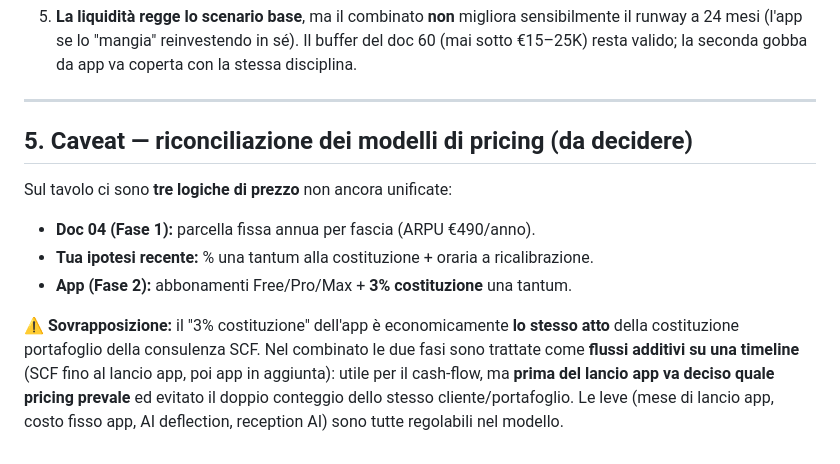
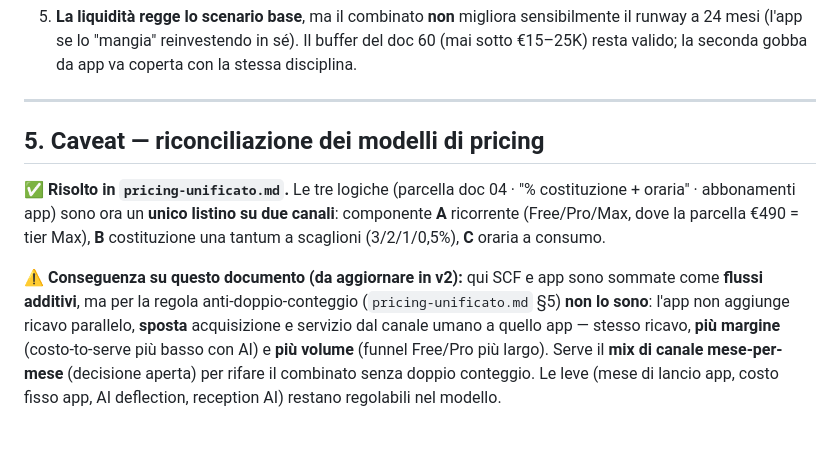
Before and after one commit to BigFatNeko/Main-Proxima, a Markdown page: PROXIMA-Main/02-modello-previsionale/cashflow-combinato-24m.md, the part around the change. Rendered like a GitHub page.

```diff
--- a/PROXIMA-Main/02-modello-previsionale/cashflow-combinato-24m.md
+++ b/PROXIMA-Main/02-modello-previsionale/cashflow-combinato-24m.md
@@ -106,15 +106,16 @@ Valori trimestrali; "cash fine" = liquidità a fine periodo.
 
 ---
 
-## 5. Caveat — riconciliazione dei modelli di pricing (da decidere)
+## 5. Caveat — riconciliazione dei modelli di pricing
 
-Sul tavolo ci sono **tre logiche di prezzo** non ancora unificate:
-- **Doc 04 (Fase 1):** parcella fissa annua per fascia (ARPU €490/anno).
-- **Tua ipotesi recente:** % una tantum alla costituzione + oraria a ricalibrazione.
-- **App (Fase 2):** abbonamenti Free/Pro/Max + **3% costituzione** una tantum.
+✅ **Risolto in `pricing-unificato.md`.** Le tre logiche (parcella doc 04 · "% costituzione + oraria" ·
+abbonamenti app) sono ora un **unico listino su due canali**: componente **A** ricorrente (Free/Pro/Max,
+dove la parcella €490 = tier Max), **B** costituzione una tantum a scaglioni (3/2/1/0,5%), **C** oraria a
+consumo.
 
-⚠️ **Sovrapposizione:** il "3% costituzione" dell'app è economicamente **lo stesso atto** della costituzione
-portafoglio della consulenza SCF. Nel combinato le due fasi sono trattate come **flussi additivi su una
-timeline** (SCF fino al lancio app, poi app in aggiunta): utile per il cash-flow, ma **prima del lancio app
-va deciso quale pricing prevale** ed evitato il doppio conteggio dello stesso cliente/portafoglio.
-Le leve (mese di lancio app, costo fisso app, AI deflection, reception AI) sono tutte regolabili nel modello.
+⚠️ **Conseguenza su questo documento (da aggiornare in v2):** qui SCF e app sono sommate come **flussi
+additivi**, ma per la regola anti-doppio-conteggio (`pricing-unificato.md` §5) **non lo sono**: l'app non
+aggiunge ricavo parallelo, **sposta** acquisizione e servizio dal canale umano a quello app — stesso ricavo,
+**più margine** (costo-to-serve più basso con AI) e **più volume** (funnel Free/Pro più largo). Serve il
+**mix di canale mese-per-mese** (decisione aperta) per rifare il combinato senza doppio conteggio.
+Le leve (mese di lancio app, costo fisso app, AI deflection, reception AI) restano regolabili nel modello.
```
Also changed, not shown: PROXIMA-Main/02-modello-previsionale/pricing-unificato.md (added, +114 -0 lines).
